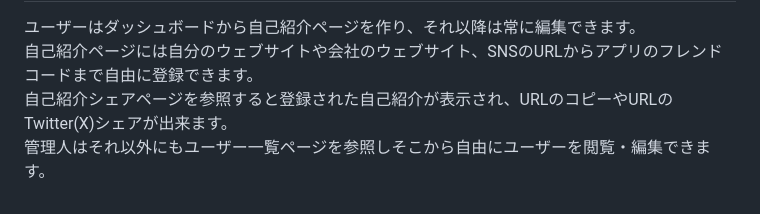
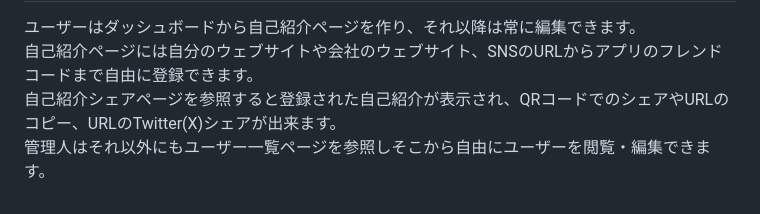
Before and after one commit to fu3nori/Yii2MyProfile, a Markdown page: my_profile/README.md, the part around the change. Drawn GitHub-style.

```diff
--- a/my_profile/README.md
+++ b/my_profile/README.md
@@ -35,5 +35,5 @@ https://qiita.com/Fu3nori/items/0d602634ae0592581ce6 のコンタクトフォー
 # 出来ること
 ユーザーはダッシュボードから自己紹介ページを作り、それ以降は常に編集できます。
 自己紹介ページには自分のウェブサイトや会社のウェブサイト、SNSのURLからアプリのフレンドコードまで自由に登録できます。
-自己紹介シェアページを参照すると登録された自己紹介が表示され、URLのコピーやURLのTwitter(X)シェアが出来ます。
+自己紹介シェアページを参照すると登録された自己紹介が表示され、QRコードでのシェアやURLのコピー、URLのTwitter(X)シェアが出来ます。
 管理人はそれ以外にもユーザー一覧ページを参照しそこから自由にユーザーを閲覧・編集できます。
```
